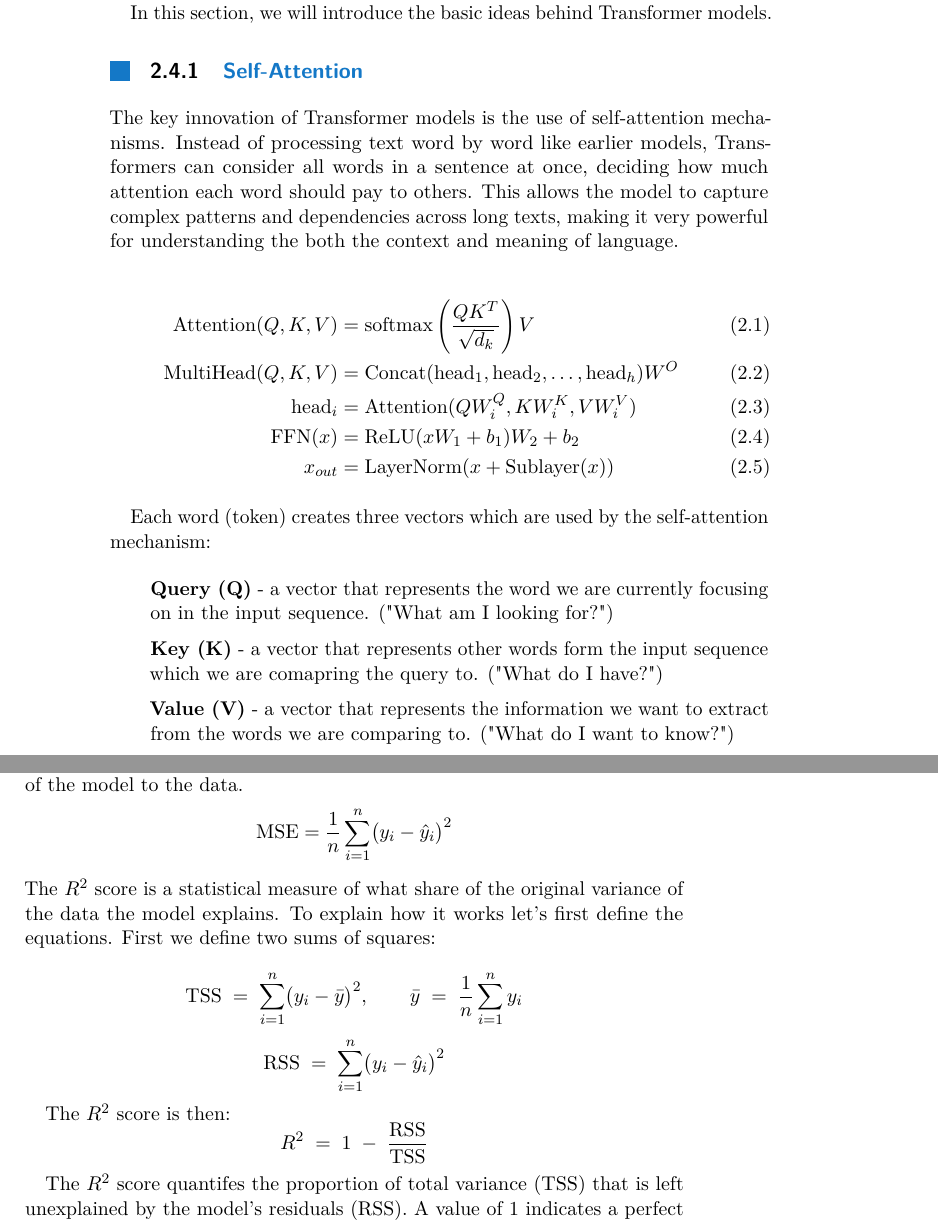
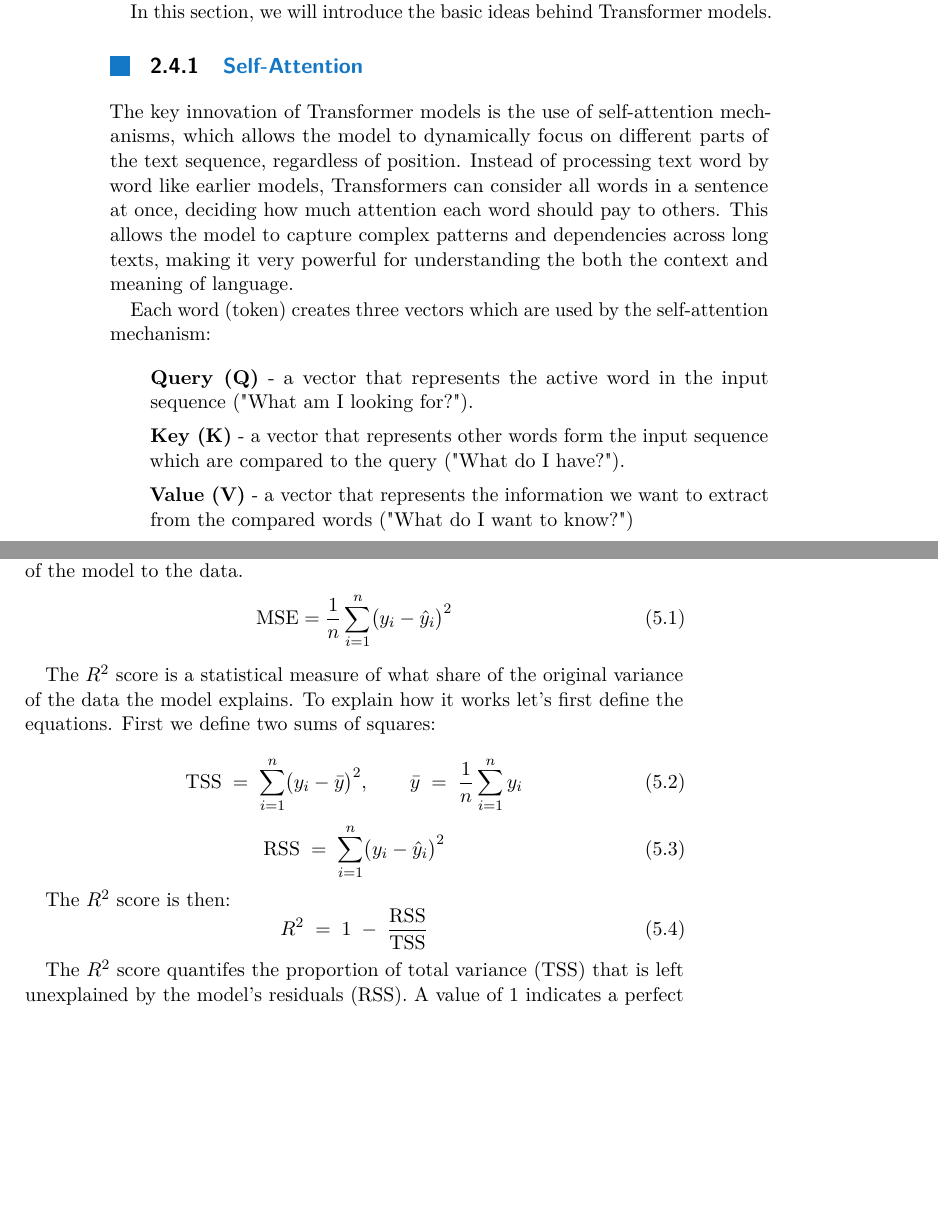
Before and after one commit to ziggyplayedguitar/nlp_thesis, a LaTeX thesis (thesis_template/ctuman.tex): two parts of pages 14 and 25 of 35, joined at a grey line, cut so that both start at the same text, the shorter picture padded with empty space. Compiled offline with pdfLaTeX.

Commit message:
Transfoermers defined

```diff
--- a/thesis_template/ctuman.tex
+++ b/thesis_template/ctuman.tex
@@ -235,36 +235,33 @@ In this section, we will introduce the basic ideas behind Transformer models.\pa
 
 \subsection{Self-Attention}
 
-The key innovation of Transformer models is the use of self-attention mechanisms. Instead of processing text word by word like earlier models, Transformers can consider all words in a sentence at once, deciding how much attention each word should pay to others. This allows the model to capture complex patterns and dependencies across long texts, making it very powerful for understanding the both the context and meaning of language.\par
-
-\begin{align}
-	\text{Attention}(Q, K, V) &= \text{softmax}\left(\frac{QK^T}{\sqrt{d_k}}\right)V \\
-	\text{MultiHead}(Q, K, V) &= \text{Concat}(\text{head}_1, \text{head}_2, \ldots, \text{head}_h)W^O \\
-	\text{head}_i &= \text{Attention}(QW_i^Q, KW_i^K, VW_i^V) \\
-	\text{FFN}(x) &= \text{ReLU}(xW_1 + b_1)W_2 + b_2 \\
-	x_{out} &= \text{LayerNorm}(x + \text{Sublayer}(x))
-	\end{align}
+The key innovation of Transformer models is the use of self-attention mechanisms, which allows the model to dynamically focus on different parts of the text sequence, regardless of position. Instead of processing text word by word like earlier models, Transformers can consider all words in a sentence at once, deciding how much attention each word should pay to others. This allows the model to capture complex patterns and dependencies across long texts, making it very powerful for understanding the both the context and meaning of language.\par
 
 Each word (token) creates three vectors which are used by the self-attention mechanism:
 \begin{list}{}{}
 	\itemsep=0pt
-	\item \textbf{Query (Q)} - a vector that represents the word we are currently focusing on in the input sequence. ("What am I looking for?")
-	\item \textbf{Key (K)} - a vector that represents other words form the input sequence which we are comapring the query to. ("What do I have?")
-	\item \textbf{Value (V)} - a vector that represents the information we want to extract from the words we are comparing to. ("What do I want to know?")
+	\item \textbf{Query (Q)} - a vector that represents the active word in the input sequence ("What am I looking for?").
+	\item \textbf{Key (K)} - a vector that represents other words form the input sequence which are compared to the query ("What do I have?").
+	\item \textbf{Value (V)} - a vector that represents the information we want to extract from the compared words ("What do I want to know?")
 \end{list}
+
 The model uses a dot product to calculate the similairy between the query and the key vectors. The result is then scaled and passed through a softmax function to create a probability distribution. This distribution is then used to weight the value vectors, allowing the model to focus on the most relevant information in the input sequence. The model does all of the above steps in paralel for sets of queries, keys and values - it works with matrices instead of separate vectors. The equation for the self-attention mechanism as described is then: \par
+
 \begin{equation}
 	\text{Attention}(Q, K, V) = \text{softmax}\left(\frac{QK^T}{\sqrt{d_k}}\right)V
 \end{equation}
 
 
 \subsection{Multi-Head Attention}
+
 Additionally to the self-attention mechanism, Transformer models also use multi-head attention. This means that instead of having a single set of query, key and value vectors, the model has multiple sets (or heads) that can learn different aspects of the input data. Each head performs its own self-attention calculation, and the results are then concatenated and linearly transformed to create the final output. This allows the model to capture a wider range of relationships and patterns in the data.\par
 The multi-head attention mechanism is defined as follows:
+
 \begin{align}
 	\text{MultiHead}(Q, K, V) &= \text{Concat}(\text{head}_1, \text{head}_2, \ldots, \text{head}_h)W^O \\
 	\text{head}_i &= \text{Attention}(QW_i^Q, KW_i^K, VW_i^V)
 \end{align}
 
 The output is finally passed through a feed-forward neural network (FFN) which consists of two linear transformations with a ReLU activation function in between. The FFN is applied to each position separately and identically.
+
 \begin{equation}
@@ -396,29 +393,30 @@ We used 5 stylometric features named in \cite{Machova2021Algorithms} - character
 
 We will compare the training results of the models through their mean square error (MSE) and the coefficient of determination (the $R^2$ score). The mean square error (MSE) is a measure of the average squared difference between the predicted and actual values. A lower MSE indicates a better fit of the model to the data.
 % Mean-Squared Error
-\[
+\begin{equation}
 	\mathrm{MSE} = \frac{1}{n}\sum_{i=1}^{n}\bigl(y_i - \hat{y}_i\bigr)^2
-\]
+\end{equation}
+
 The $R^2$ score is a statistical measure of what share of the original variance of the data the model explains. To explain how it works let's first define the equations. First we define two sums of squares:\par
 % --- Total Sum of Squares (TSS)
-\[
+\begin{equation}
 	\mathrm{TSS} \;=\; \sum_{i=1}^{n} \bigl(y_i - \bar{y}\bigr)^2,
 	\qquad
 	\bar{y} \;=\; \frac{1}{n}\sum_{i=1}^{n} y_i
-\]
+\end{equation}
+
 
 % --- Residual Sum of Squares (RSS)
-\[
+\begin{equation}
 	\mathrm{RSS} \;=\; \sum_{i=1}^{n} \bigl(y_i - \hat{y}_i\bigr)^2
-\]
+\end{equation}
 
 The $R^2$ score is then:
 % R^2
 % --- Coefficient of Determination (R^2)
-\[
+\begin{equation}
 	R^{2} \;=\; 1 \;-\; \frac{\mathrm{RSS}}{\mathrm{TSS}}
-\]
-\par
+\end{equation}
 
 The $R^2$ score quantifes the proportion of total variance (TSS) that is left unexplained by the model's residuals (RSS).  A value of 1 indicates a perfect fit and 0 indicates that the model does not explain any of the variance in the data. A negative $R^2$ score indicates that the model performs worse than simply guessing the mean of the target variable.\par
 
```
Also changed, not shown: thesis_template/ctuman.tex (2 more changed lines). Lines whose indentation alone changed are shown as unchanged.
